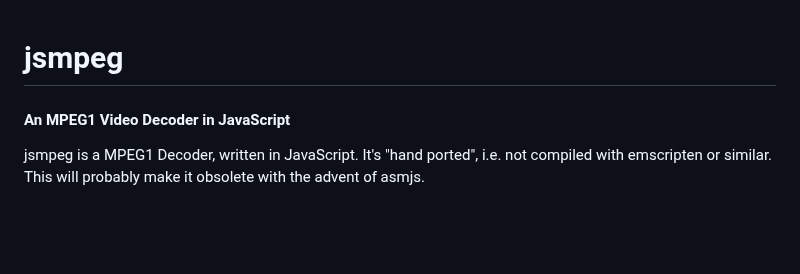
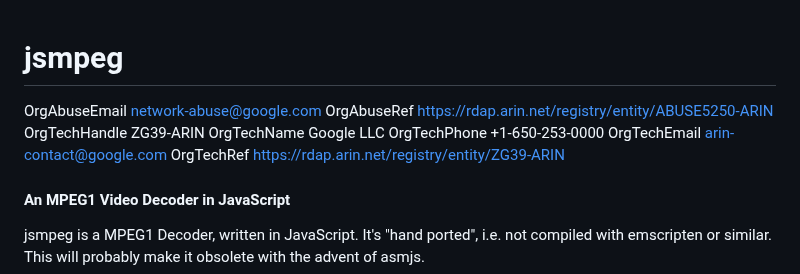
Before and after one commit to cprasmu/RasCam-Server, a Markdown page: javascript/README.md, the part around the change. GitHub-like rendering; blank space fills up the shorter version.

Commit message:
Update README.md
OrgAbuseEmail
network-abuse@google.com
OrgAbuseRef
https://rdap.arin.net/registry/entity/ABUSE5250-ARIN
OrgTechHandle
ZG39-ARIN
OrgTechName
Google LLC
OrgTechPhone
+1-650-253-0000
OrgTechEmail
arin-contact@google.com
OrgTechRef
https://rdap.arin.net/registry/entity/ZG39-ARIN

```diff
--- a/javascript/README.md
+++ b/javascript/README.md
@@ -1,6 +1,19 @@
 jsmpeg
 ==========
-
+OrgAbuseEmail
+network-abuse@google.com
+OrgAbuseRef
+https://rdap.arin.net/registry/entity/ABUSE5250-ARIN
+OrgTechHandle
+ZG39-ARIN
+OrgTechName
+Google LLC
+OrgTechPhone
++1-650-253-0000
+OrgTechEmail
+arin-contact@google.com
+OrgTechRef
+https://rdap.arin.net/registry/entity/ZG39-ARIN
 #### An MPEG1 Video Decoder in JavaScript ####
 
 jsmpeg is a MPEG1 Decoder, written in JavaScript. It's "hand ported", i.e. not compiled with
```
